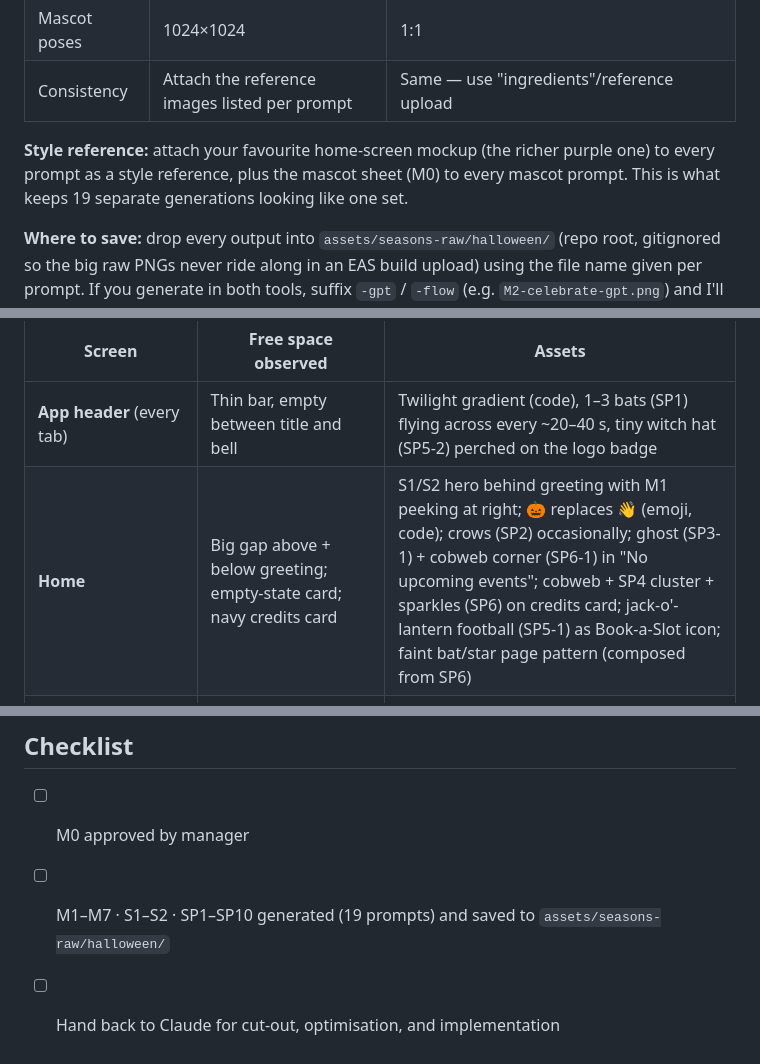
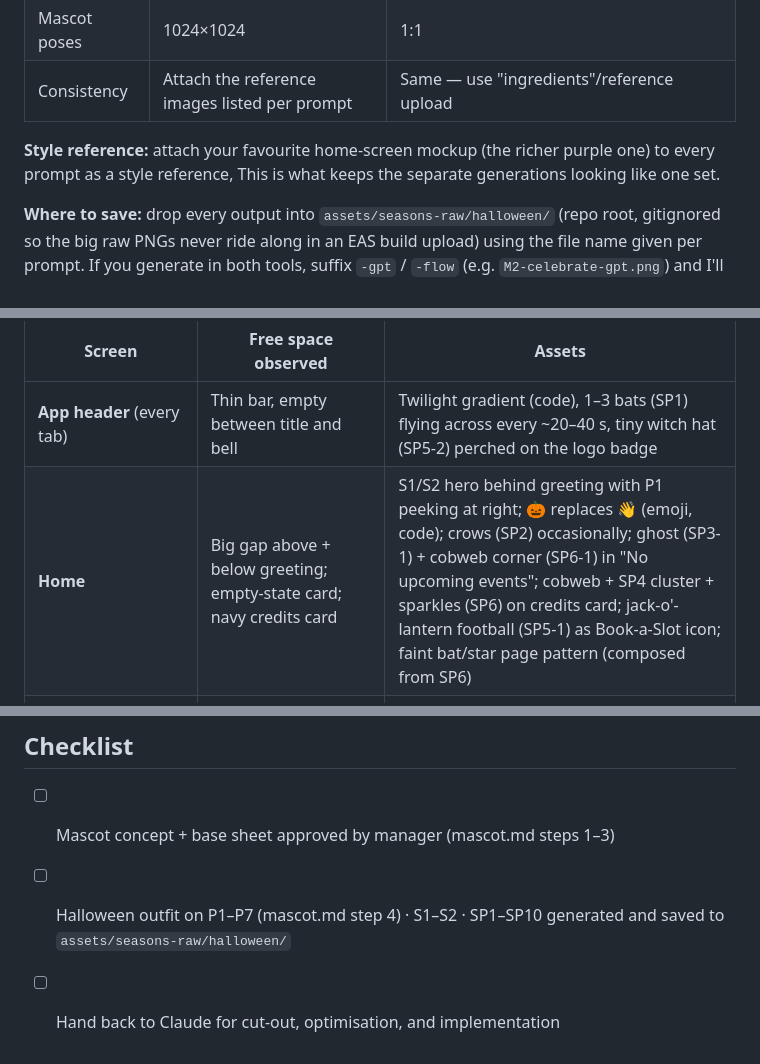
Before and after one commit to buildwithsanjay-dev/thrill-mill-mvp, a Markdown page: docs/seasonal-theming/halloween-asset-prompts.md, 3 parts joined by grey strips. GitHub-like rendering.

```diff
--- a/docs/seasonal-theming/halloween-asset-prompts.md
+++ b/docs/seasonal-theming/halloween-asset-prompts.md
@@ -30,7 +30,7 @@ layers** that the app places *around* the real UI:
 | Consistency | Attach the reference images listed per prompt | Same — use "ingredients"/reference upload |
 
 **Style reference:** attach your favourite home-screen mockup (the richer purple one) to every prompt
-as a style reference, plus the mascot sheet (M0) to every mascot prompt. This is what keeps 19 separate
+as a style reference, This is what keeps the separate
 generations looking like one set.
 
 **Where to save:** drop every output into `assets/seasons-raw/halloween/` (repo root, gitignored so the
@@ -311,7 +232,7 @@ form fields, sport chips) stay untouched. Respect the phone's Reduce Motion sett
 | Screen | Free space observed | Assets |
 |---|---|---|
 | **App header** (every tab) | Thin bar, empty between title and bell | Twilight gradient (code), 1–3 bats (SP1) flying across every ~20–40 s, tiny witch hat (SP5-2) perched on the logo badge |
-| **Home** | Big gap above + below greeting; empty-state card; navy credits card | S1/S2 hero behind greeting with M1 peeking at right; 🎃 replaces 👋 (emoji, code); crows (SP2) occasionally; ghost (SP3-1) + cobweb corner (SP6-1) in "No upcoming events"; cobweb + SP4 cluster + sparkles (SP6) on credits card; jack-o'-lantern football (SP5-1) as Book-a-Slot icon; faint bat/star page pattern (composed from SP6) |
+| **Home** | Big gap above + below greeting; empty-state card; navy credits card | S1/S2 hero behind greeting with P1 peeking at right; 🎃 replaces 👋 (emoji, code); crows (SP2) occasionally; ghost (SP3-1) + cobweb corner (SP6-1) in "No upcoming events"; cobweb + SP4 cluster + sparkles (SP6) on credits card; jack-o'-lantern football (SP5-1) as Book-a-Slot icon; faint bat/star page pattern (composed from SP6) |
 | **Book a Slot** | Gap above title, gap between team card and "Select Sport", venue photo | Hero band (S1/S2, shorter crop) behind title; dangling spider (SP5-4) dropping from the top right on a slow loop; cobweb corner over the venue photo; date/slot grid untouched |
 | **My Teams** | Gap under "Your sports communities"; navy team cards with faded football watermark | Hero band behind title; pumpkin-football (SP5-1) replaces the faded watermark on each navy card; bunting (SP10) under the stats card |
 | **Team detail** | Team photo banner; navy credits card | Cobweb corner + 2 bats over the photo; SP4 cluster on credits card |
@@ -328,6 +249,6 @@ form fields, sport chips) stay untouched. Respect the phone's Reduce Motion sett
 
 ## Checklist
 
-- [ ] M0 approved by manager
-- [ ] M1–M7 · S1–S2 · SP1–SP10 generated (19 prompts) and saved to `assets/seasons-raw/halloween/`
+- [ ] Mascot concept + base sheet approved by manager (mascot.md steps 1–3)
+- [ ] Halloween outfit on P1–P7 (mascot.md step 4) · S1–S2 · SP1–SP10 generated and saved to `assets/seasons-raw/halloween/`
 - [ ] Hand back to Claude for cut-out, optimisation, and implementation
```
Also changed, not shown: other parts of docs/seasonal-theming/halloween-asset-prompts.md (+10 -89 lines), docs/seasonal-theming/mascot.md (added, +162 -0 lines).
